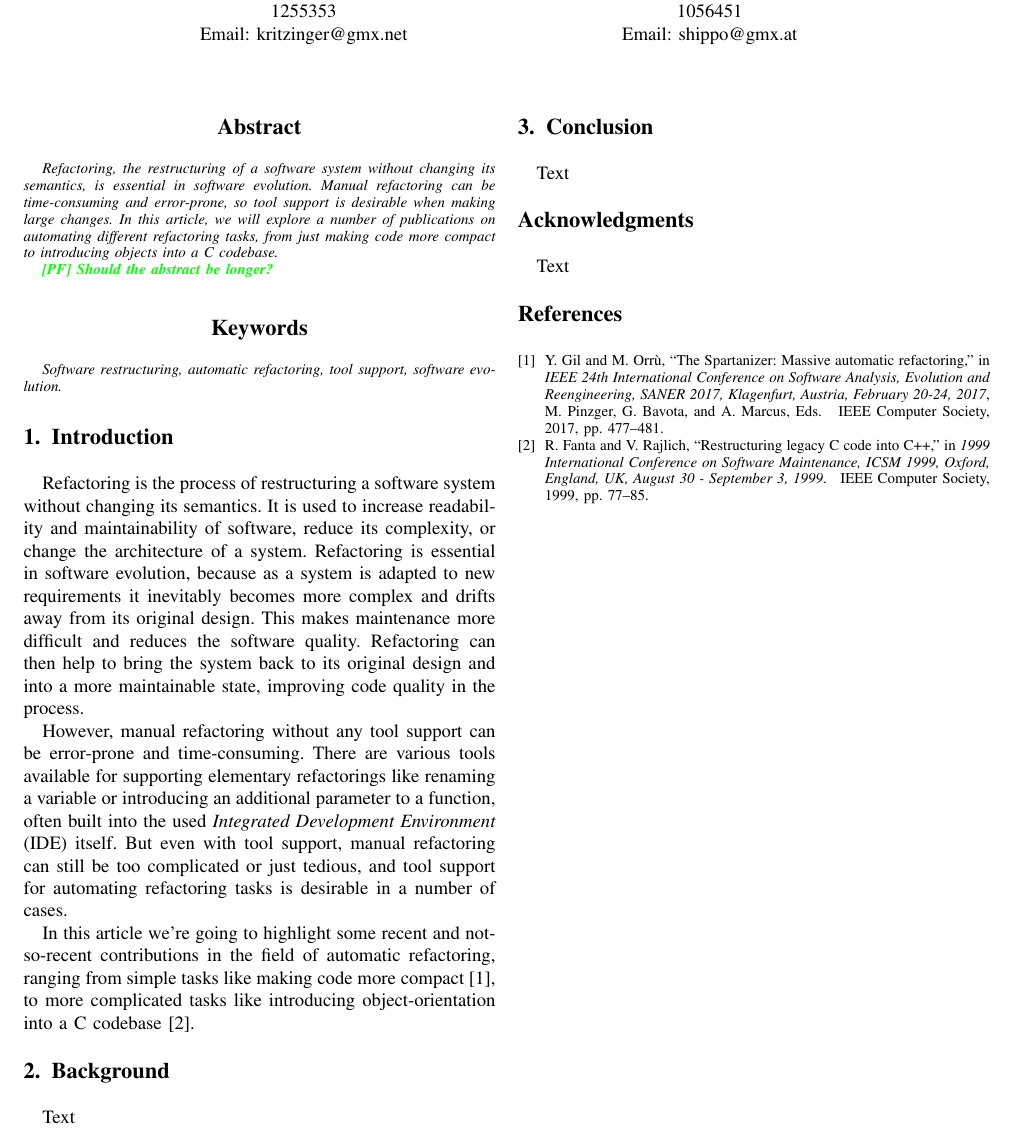
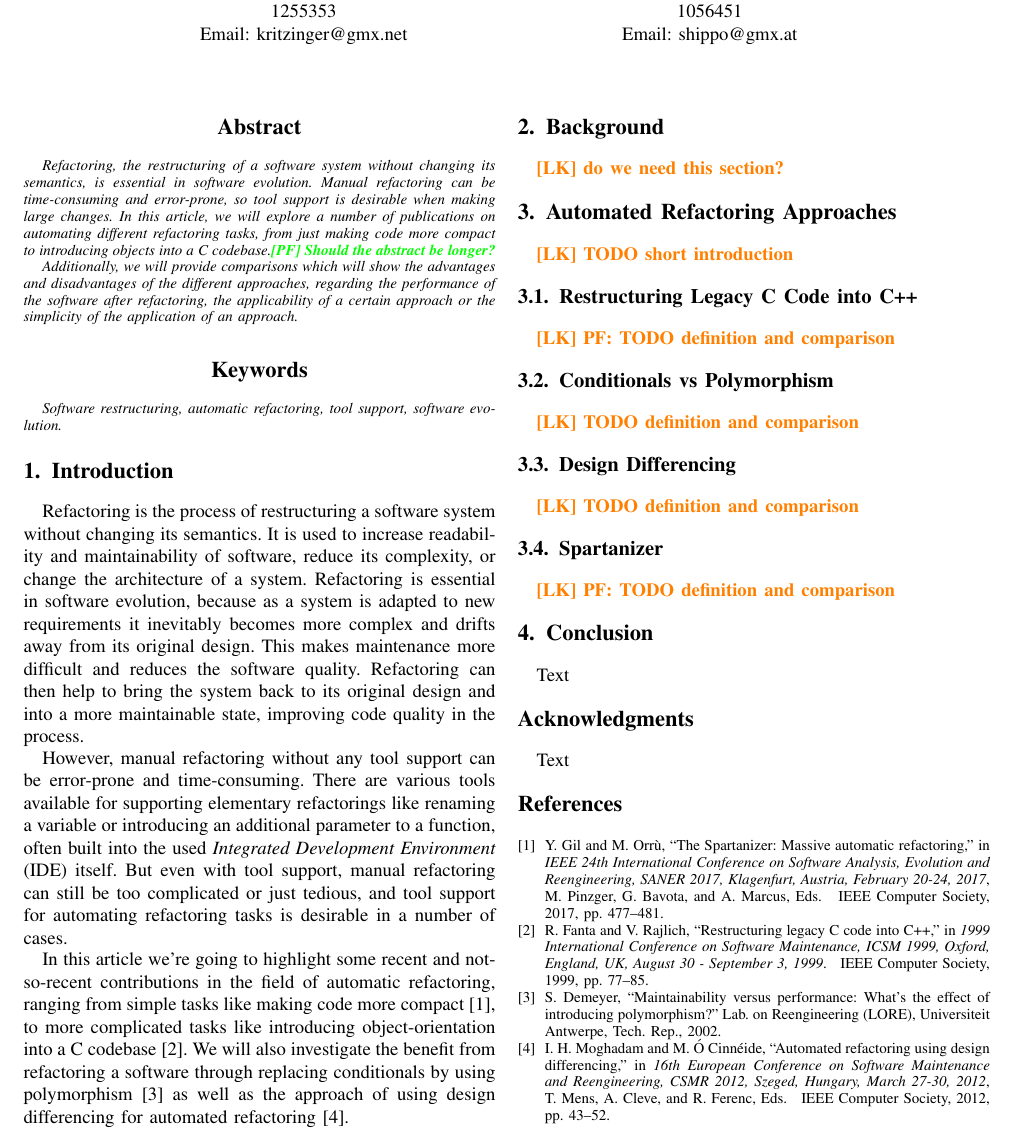
Before and after one commit to PeterFeicht/sese2017, a LaTeX paper (draftpaper/AutomatedRefactoring.tex): part of the page, cut so that both start at the same text. Compiled offline with pdfLaTeX.

Commit message:
(sub)sections added

```diff
--- a/draftpaper/AutomatedRefactoring.tex
+++ b/draftpaper/AutomatedRefactoring.tex
@@ -42,11 +42,11 @@
 
 \begin{abstract}
 Refactoring, the restructuring of a software system without changing its semantics, is essential in software evolution.
-Manual refactoring can be time-consuming and error-prone, so tool support is desirable when making large changes. In
-this article, we will explore a number of publications on automating different refactoring tasks, from just making code
-more compact to introducing objects into a C codebase.
+Manual refactoring can be time-consuming and error-prone, so tool support is desirable when making large changes. In this article, we will explore a number of publications on automating different refactoring tasks, from just making code more compact to introducing objects into a C codebase.\pf{Should the abstract be longer?}
 
-\pf{Should the abstract be longer?}
+Additionally, we will provide comparisons which will show the advantages and disadvantages of the different approaches, regarding the performance of the software after refactoring, the applicability of a certain approach or the simplicity of the application of an approach.
+
+
 \end{abstract}
 
 \begin{IEEEkeywords}
@@ -81,13 +81,26 @@ desirable in a number of cases.
 
 In this article we're going to highlight some recent and not-so-recent contributions in the field of automatic
 refactoring, ranging from simple tasks like making code more compact \cite{sparta}, to more complicated tasks like
-introducing object-orientation into a C codebase \cite{cpp}.
-
+introducing object-orientation into a C codebase \cite{cpp}. We will also investigate the benefit from refactoring a software through replacing conditionals by using polymorphism \cite{polymorphism} as well as the approach of using design differencing for automated refactoring \cite{design-diff}.
 
 \section{Background}
 
-Text
+\lk{do we need this section?}
 
+\section{Automated Refactoring Approaches}
+\lk{TODO short introduction}
+
+\subsection{Restructuring Legacy C Code into C++}
+\lk{PF: TODO definition and comparison}
+
+\subsection{Conditionals vs Polymorphism}
+\lk{TODO definition and comparison}
+
+\subsection{Design Differencing}
+\lk{TODO definition and comparison}
+
+\subsection{Spartanizer}
+\lk{PF: TODO definition and comparison}
 
 \section{Conclusion}
 
```
Also changed, not shown: draftpaper/AutomatedRefactoring.pdf.
